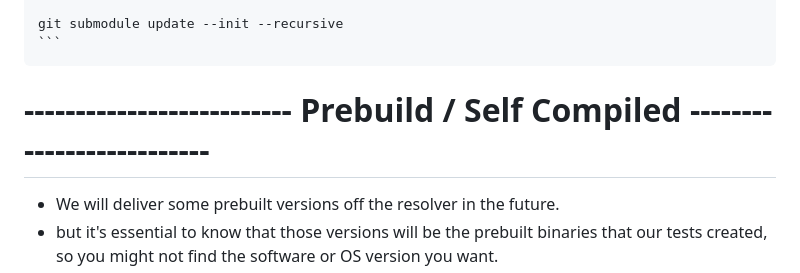
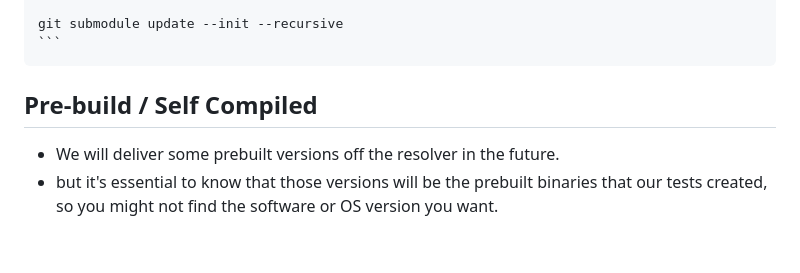
Before and after one commit to ynput/ayon-usd-resolver, a Markdown page: README.md, the part around the change. Rendered like a GitHub page; blank space fills up the shorter version.

Commit message:
Update README.md
Co-authored-by: Ondřej Samohel <33513211+antirotor@users.noreply.github.com>

````diff
--- a/README.md
+++ b/README.md
@@ -46,7 +46,8 @@ This resolver uses local caching and connects with the AYON Server to handle AYO
     git submodule update --init --recursive
     ```
 
-# -------------------------- Prebuild / Self Compiled  --------------------------
+## Pre-build / Self Compiled
+
 - We will deliver some prebuilt versions off the resolver in the future.
 - but it's essential to know that those versions will be the prebuilt binaries that our tests created, so you might not find the software or OS version you want.
 - It's also to be expected that resolver prebuilds are behind new software releases.
````
